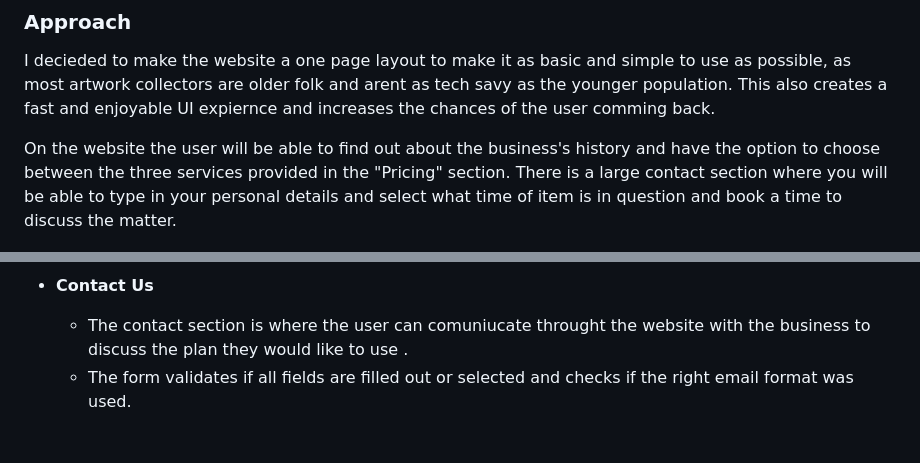
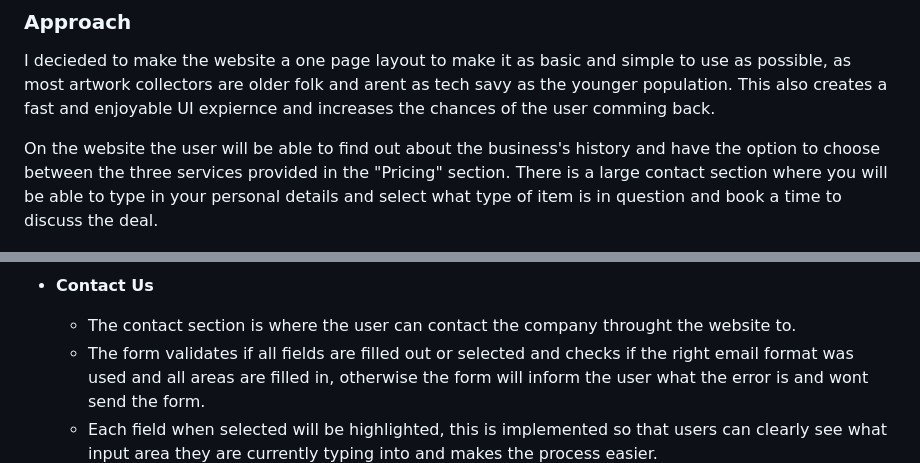
Before and after one commit to bartekburnat7/Peinture_-valuer_P1, a Markdown page: README.md, 2 parts joined by grey strips. GitHub-like rendering; blank space fills up the shorter version.

Commit message:
Update reame file

```diff
--- a/README.md
+++ b/README.md
@@ -6,7 +6,7 @@ Peinture Évaluer is a website made for collectors that are looking to evaluate
 ### __Approach__
 I decieded to make the website a one page layout to make it as basic and simple to use as possible, as most artwork collectors are older folk and arent as tech savy as the younger population. This also creates a fast and enjoyable UI expiernce and increases the chances of the user comming back.
 
-On the website the user will be able to find out about the business's history and have the option to choose between the three services provided in the "Pricing" section. There is a large contact section where you will be able to type in your personal details and select what time of item is in question and book a time to discuss the matter.
+On the website the user will be able to find out about the business's history and have the option to choose between the three services provided in the "Pricing" section. There is a large contact section where you will be able to type in your personal details and select what type of item is in question and book a time to discuss the deal.
 
 ![Am I Responsive Test](/assets/images/WebsiteForProjectamiresponsive.JPG)
 
@@ -35,8 +35,9 @@ On the website the user will be able to find out about the business's history an
     ![Pricing](/assets/images/pricing.JPG)
 
 - __Contact Us__
-    - The contact section is where the user can comuniucate throught the website with the business to discuss the plan they would like to use .
-    - The form validates if all fields are filled out or selected and checks if the right email format was used.
+    - The contact section is where the user can contact the company throught the website to.
+    - The form validates if all fields are filled out or selected and checks if the right email format was used and all areas are filled in, otherwise the form will inform the user what the error is and wont send the form.
+    - Each field when selected will be highlighted, this is implemented so that users can clearly see what input area they are currently typing into and makes the process easier.
     ![Contact](/assets/images/contactus.JPG)
 
 - __Footer__
```
